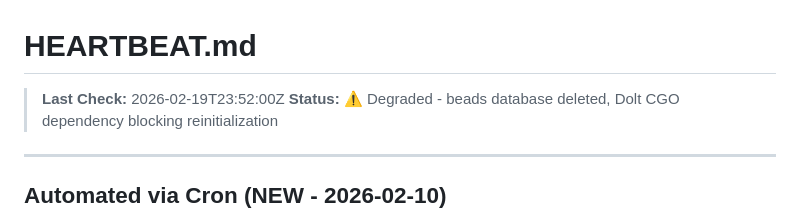
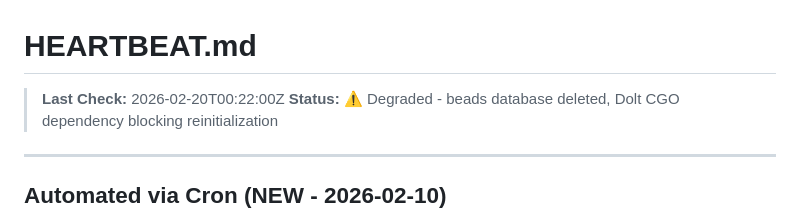
Before and after one commit to ash-openclaw/agent-cookbook, a Markdown page: HEARTBEAT.md, the part around the change. Rendered like a GitHub page.

Commit message:
heartbeat: 00:22 UTC

```diff
--- a/HEARTBEAT.md
+++ b/HEARTBEAT.md
@@ -1,6 +1,6 @@
 # HEARTBEAT.md
 
-> **Last Check:** 2026-02-19T23:52:00Z
+> **Last Check:** 2026-02-20T00:22:00Z
 > **Status:** ⚠️ Degraded - beads database deleted, Dolt CGO dependency blocking reinitialization
 
 ---
```
